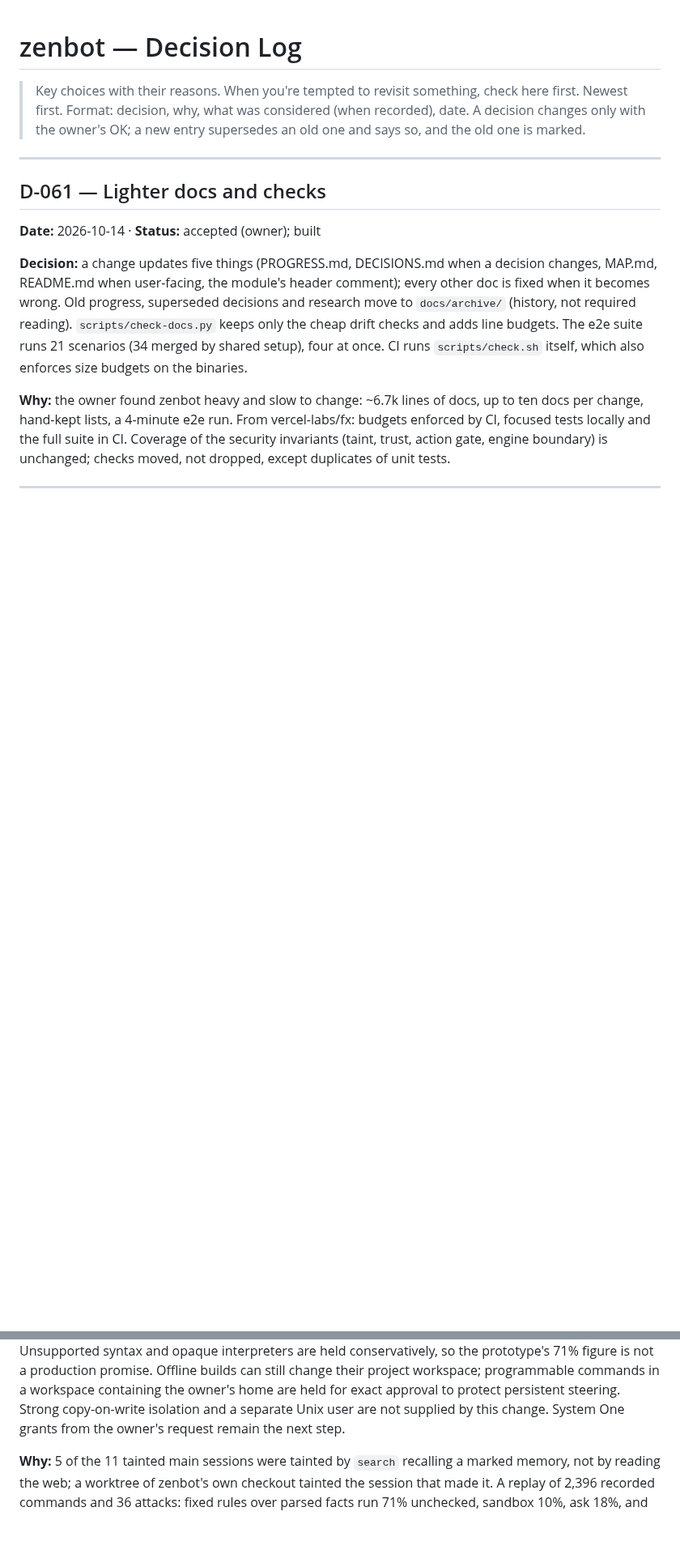
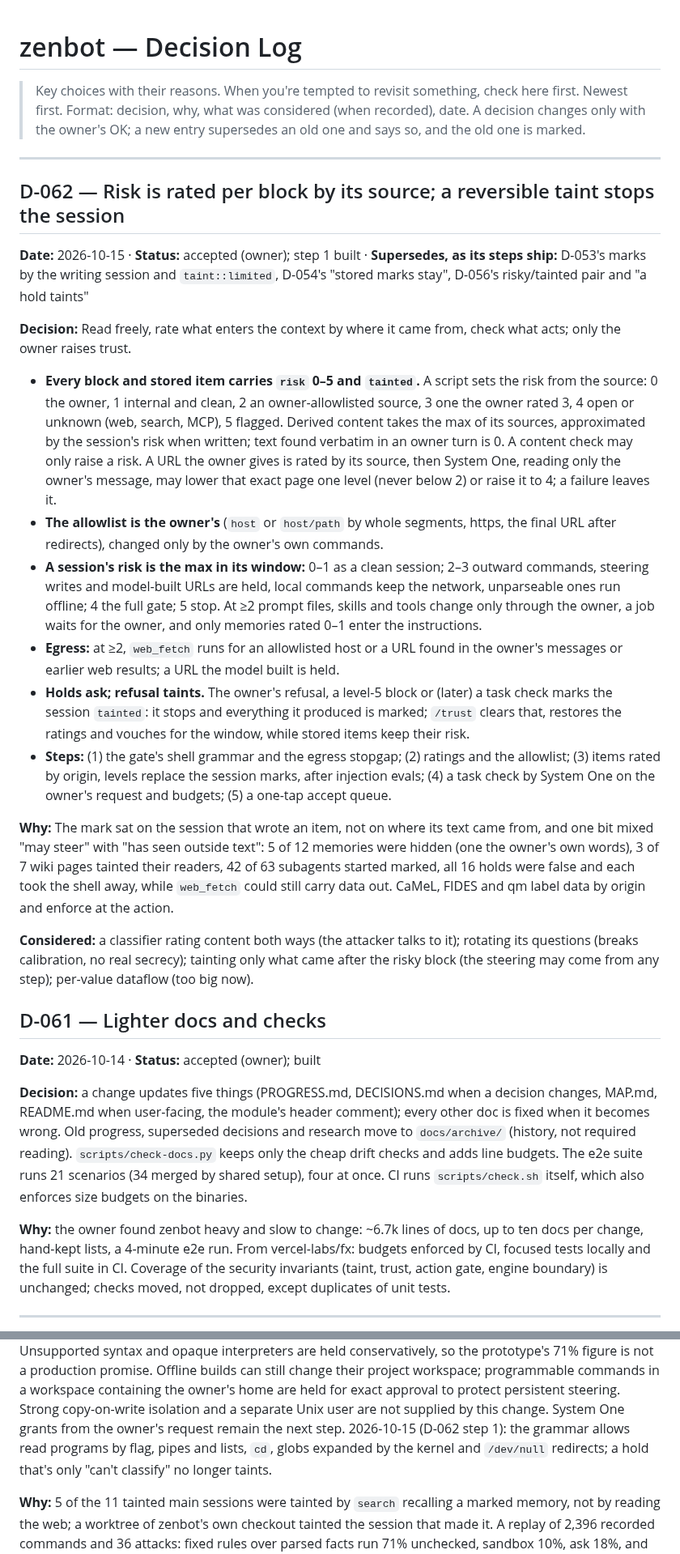
Before and after one commit to Zegoverno/zenbot, a Markdown page: DECISIONS.md, 2 parts joined by grey strips. Shown at 81% size. Drawn GitHub-style; blank space fills up the shorter version.

Commit message:
Docs: D-062 and step 1's progress entry
The owner approved D-062 (risk per block by source, reversible taint) on 2026-10-15; its first step ships in this branch, so the decision goes in now rather than with step 2. D-053, D-054 and D-056 are marked as superseded in part. MAP lists gate/grammar.rs.

Zen-Session: ae375b23-ef6c-4069-8787-d33c6d665c40
Co-Authored-By: zen (claude/claude-opus-5-5) <zen@localhost>

```diff
--- a/DECISIONS.md
+++ b/DECISIONS.md
@@ -5,6 +5,46 @@
 > only with the owner's OK; a new entry supersedes an old one and says so, and the old one is marked.
 
 ---
+
+## D-062 — Risk is rated per block by its source; a reversible taint stops the session
+
+**Date:** 2026-10-15 · **Status:** accepted (owner); step 1 built · **Supersedes, as its steps
+ship:** D-053's marks by the writing session and `taint::limited`, D-054's "stored marks stay",
+D-056's risky/tainted pair and "a hold taints"
+
+**Decision:** Read freely, rate what enters the context by where it came from, check what acts; only
+the owner raises trust.
+- **Every block and stored item carries `risk` 0–5 and `tainted`.** A script sets the risk from the
+  source: 0 the owner, 1 internal and clean, 2 an owner-allowlisted source, 3 one the owner rated 3,
+  4 open or unknown (web, search, MCP), 5 flagged. Derived content takes the max of its sources,
+  approximated by the session's risk when written; text found verbatim in an owner turn is 0. A
+  content check may only raise a risk. A URL the owner gives is rated by its source, then System
+  One, reading only the owner's message, may lower that exact page one level (never below 2) or
+  raise it to 4; a failure leaves it.
+- **The allowlist is the owner's** (`host` or `host/path` by whole segments, https, the final URL
+  after redirects), changed only by the owner's own commands.
+- **A session's risk is the max in its window:** 0–1 as a clean session; 2–3 outward commands,
+  steering writes and model-built URLs are held, local commands keep the network, unparseable
+  ones run offline; 4 the full gate; 5 stop. At ≥2 prompt files, skills and tools change only
+  through the owner, a job waits for the owner, and only memories rated 0–1 enter the instructions.
+- **Egress:** at ≥2, `web_fetch` runs for an allowlisted host or a URL found in the owner's
+  messages or earlier web results; a URL the model built is held.
+- **Holds ask; refusal taints.** The owner's refusal, a level-5 block or (later) a task check marks
+  the session `tainted`: it stops and everything it produced is marked; `/trust` clears that,
+  restores the ratings and vouches for the window, while stored items keep their risk.
+- **Steps:** (1) the gate's shell grammar and the egress stopgap; (2) ratings and the allowlist;
+  (3) items rated by origin, levels replace the session marks, after injection evals; (4) a task
+  check by System One on the owner's request and budgets; (5) a one-tap accept queue.
+
+**Why:** The mark sat on the session that wrote an item, not on where its text came from, and one
+bit mixed "may steer" with "has seen outside text": 5 of 12 memories were hidden (one the owner's
+own words), 3 of 7 wiki pages tainted their readers, 42 of 63 subagents started marked, all 16
+holds were false and each took the shell away, while `web_fetch` could still carry data out.
+CaMeL, FIDES and qm label data by origin and enforce at the action.
+
+**Considered:** a classifier rating content both ways (the attacker talks to it); rotating its
+questions (breaks calibration, no real secrecy); tainting only what came after the risky block
+(the steering may come from any step); per-value dataflow (too big now).
 
 ## D-061 — Lighter docs and checks
 
@@ -144,6 +184,9 @@ Offline builds can still change their project workspace; programmable commands i
 containing the owner's home are held for exact approval to protect persistent steering. Strong
 copy-on-write isolation and a separate Unix user are not supplied by this change.
 System One grants from the owner's request remain the next step.
+2026-10-15 (D-062 step 1): the grammar allows read programs by flag, pipes and lists, `cd`, globs
+expanded by the kernel and `/dev/null` redirects; a hold that's only "can't classify" no longer
+taints.
 
 **Why:** 5 of the 11 tainted main sessions were tainted by `search` recalling a marked memory, not
 by reading the web; a worktree of zenbot's own checkout tainted the session that made it. A replay
```
Also changed, not shown: other parts of DECISIONS.md (+3 -3 lines), MAP.md (+2 -1 lines), PROGRESS.md (+16 -0 lines).
